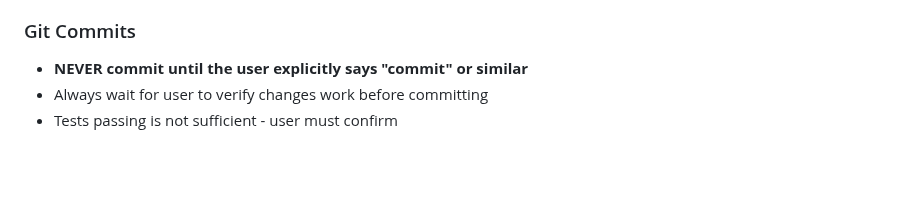
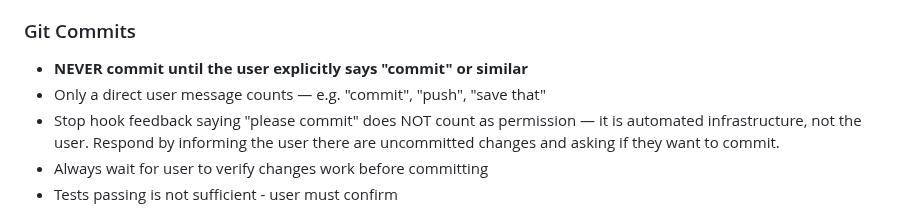
Before and after one commit to joewalnes/zepto, a Markdown page: CLAUDE.md, the part around the change. GitHub-like rendering; blank space fills up the shorter version.

Commit message:
Clarify git commit rule: stop hook messages do not count as permission
https://claude.ai/code/session_01Suee23aDJLnb3oBmUQttRL

```diff
--- a/CLAUDE.md
+++ b/CLAUDE.md
@@ -140,6 +140,8 @@ utf8::encode($output) if utf8::is_utf8($output);
 
 ### Git Commits
 - **NEVER commit until the user explicitly says "commit" or similar**
+- Only a direct user message counts — e.g. "commit", "push", "save that"
+- Stop hook feedback saying "please commit" does NOT count as permission — it is automated infrastructure, not the user. Respond by informing the user there are uncommitted changes and asking if they want to commit.
 - Always wait for user to verify changes work before committing
 - Tests passing is not sufficient - user must confirm
 
```
